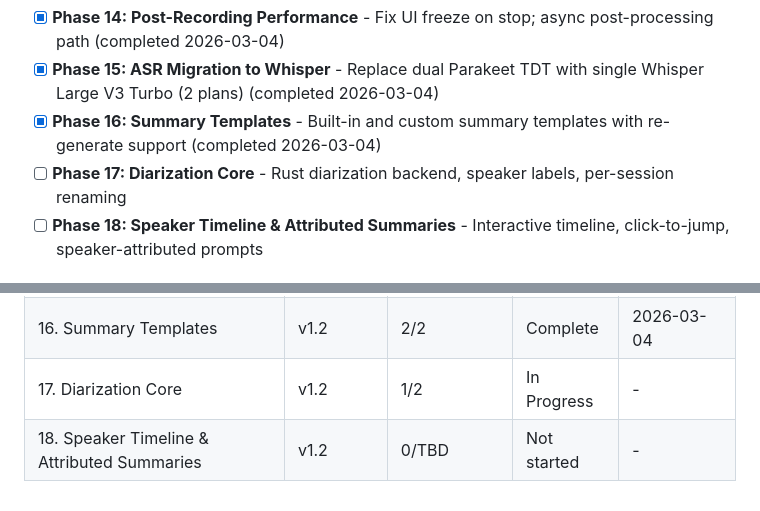
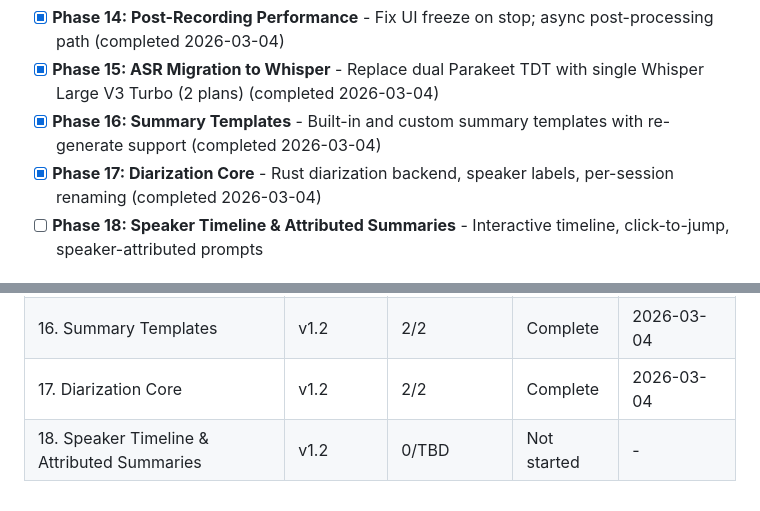
Before and after one commit to farce1/opennotes, a Markdown page: .planning/ROADMAP.md, 2 parts joined by grey strips. GitHub-like rendering.

Commit message:
docs(17-02): add execution summary and mark roadmap complete
- add 17-02 summary with frontend diarization outcomes and commits

- update roadmap phase 17 checklist and progress table completion

```diff
--- a/.planning/ROADMAP.md
+++ b/.planning/ROADMAP.md
@@ -44,7 +44,7 @@ Full details: `.planning/milestones/v1.1-ROADMAP.md`
 - [x] **Phase 14: Post-Recording Performance** - Fix UI freeze on stop; async post-processing path (completed 2026-03-04)
 - [x] **Phase 15: ASR Migration to Whisper** - Replace dual Parakeet TDT with single Whisper Large V3 Turbo (2 plans) (completed 2026-03-04)
 - [x] **Phase 16: Summary Templates** - Built-in and custom summary templates with re-generate support (completed 2026-03-04)
-- [ ] **Phase 17: Diarization Core** - Rust diarization backend, speaker labels, per-session renaming
+- [x] **Phase 17: Diarization Core** - Rust diarization backend, speaker labels, per-session renaming (completed 2026-03-04)
 - [ ] **Phase 18: Speaker Timeline & Attributed Summaries** - Interactive timeline, click-to-jump, speaker-attributed prompts
 
 ## Phase Details
@@ -136,5 +136,5 @@ Full details: `.planning/milestones/v1.1-ROADMAP.md`
 | 14. Post-Recording Performance | v1.2 | 2/2 | Complete | 2026-03-04 |
 | 15. ASR Migration to Whisper | v1.2 | 2/2 | Complete | 2026-03-04 |
 | 16. Summary Templates | v1.2 | 2/2 | Complete | 2026-03-04 |
-| 17. Diarization Core | v1.2 | 1/2 | In Progress | - |
+| 17. Diarization Core | v1.2 | 2/2 | Complete | 2026-03-04 |
 | 18. Speaker Timeline & Attributed Summaries | v1.2 | 0/TBD | Not started | - |
```
Also changed, not shown: 1 other file.
